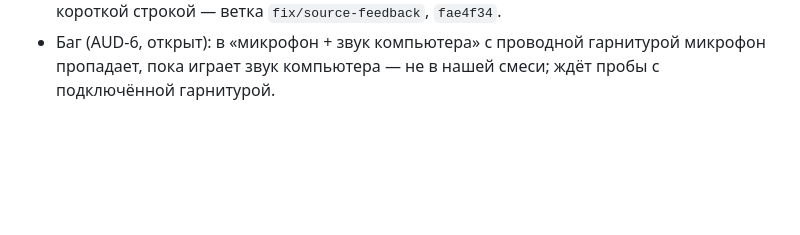
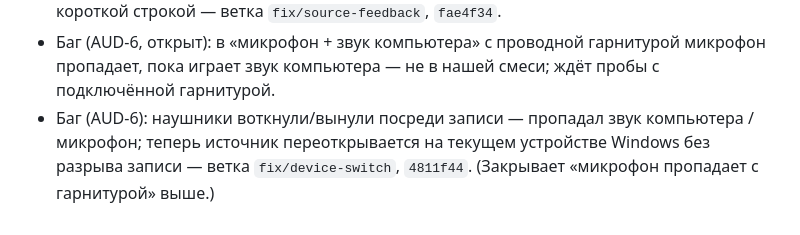
Before and after one commit to t311311311/audiator, a Markdown page: docs/JIRA_PENDING.md, the part around the change. GitHub-like rendering; blank space fills up the shorter version.

```diff
--- a/docs/JIRA_PENDING.md
+++ b/docs/JIRA_PENDING.md
@@ -139,3 +139,6 @@ PIN-код (2026-10-05) · Вход через Google. · «Распознать
   поле «Выбрать устройство для записи» с короткой строкой — ветка `fix/source-feedback`, `fae4f34`.
 - Баг (AUD-6, открыт): в «микрофон + звук компьютера» с проводной гарнитурой микрофон пропадает, пока играет звук
   компьютера — не в нашей смеси; ждёт пробы с подключённой гарнитурой.
+- Баг (AUD-6): наушники воткнули/вынули посреди записи — пропадал звук компьютера / микрофон; теперь источник
+  переоткрывается на текущем устройстве Windows без разрыва записи — ветка `fix/device-switch`, `4811f44`. (Закрывает
+  «микрофон пропадает с гарнитурой» выше.)
```
Also changed, not shown: docs/HANDOFF.md (+20 -2 lines).
